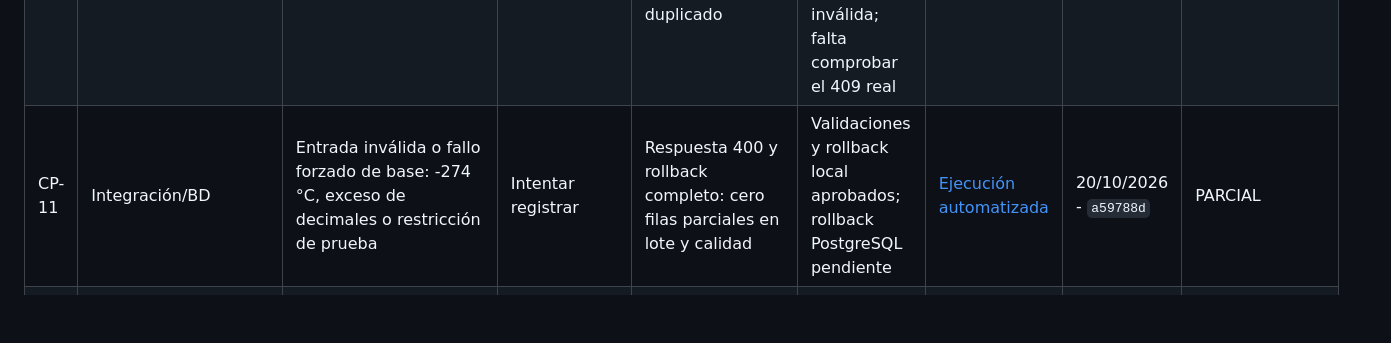
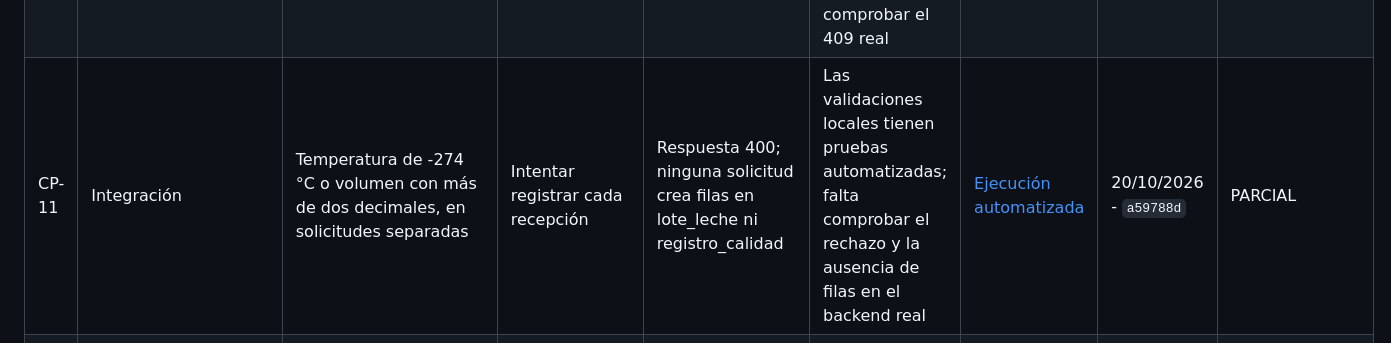
Before and after one commit to serchiove/milk-traceability-offline, a Markdown page: docs/pruebas/MATRIZ_PRUEBAS_ELIAS.md, the part around one of its changes. GitHub-like rendering; blank space fills up the shorter version.

Commit message:
Corregir casos y ampliar matriz a 24 pruebas

```diff
--- a/docs/pruebas/MATRIZ_PRUEBAS_ELIAS.md
+++ b/docs/pruebas/MATRIZ_PRUEBAS_ELIAS.md
@@ -29,7 +29,7 @@
 | CP-08 | Móvil | Datos válidos, sesión vigente y backend no disponible | Guardar el lote y cerrar/reabrir la app | El lote permanece en SQLite con el mismo UUID y estado pendiente de envío | SQLite conservó el registro, la edición y el UUID después de recargar; falta repetir en celular | [Ejecución automatizada](EJECUCION_AUTOMATIZADA_2026-10-20.md) | 20/10/2026 - `a59788d` | PARCIAL |
 | CP-09 | Móvil/Integración | Lote local pendiente y backend nuevamente disponible | Pulsar enviar desde el detalle | El envío es manual; el servidor recibe el mismo UUID y la app cambia el estado local a recibido | El flujo móvil mantuvo el UUID y confirmó la respuesta simulada; falta envío al backend real | [Ejecución automatizada](EJECUCION_AUTOMATIZADA_2026-10-20.md) | 20/10/2026 - `a59788d` | PARCIAL |
 | CP-10 | Integración | Mismo UUID con contenido diferente | Enviar por segunda vez | Respuesta 409; el lote original no cambia y no se crea duplicado | El móvil conservó UUID/huella y no marcó como recibido una respuesta inválida; falta comprobar el 409 real | [Ejecución automatizada](EJECUCION_AUTOMATIZADA_2026-10-20.md) | 20/10/2026 - `a59788d` | PARCIAL |
-| CP-11 | Integración/BD | Entrada inválida o fallo forzado de base: -274 °C, exceso de decimales o restricción de prueba | Intentar registrar | Respuesta 400 y rollback completo: cero filas parciales en lote y calidad | Validaciones y rollback local aprobados; rollback PostgreSQL pendiente | [Ejecución automatizada](EJECUCION_AUTOMATIZADA_2026-10-20.md) | 20/10/2026 - `a59788d` | PARCIAL |
+| CP-11 | Integración | Temperatura de -274 °C o volumen con más de dos decimales, en solicitudes separadas | Intentar registrar cada recepción | Respuesta 400; ninguna solicitud crea filas en lote_leche ni registro_calidad | Las validaciones locales tienen pruebas automatizadas; falta comprobar el rechazo y la ausencia de filas en el backend real | [Ejecución automatizada](EJECUCION_AUTOMATIZADA_2026-10-20.md) | 20/10/2026 - `a59788d` | PARCIAL |
 | CP-12 | Integración | Mismo UUID, misma huella y mismo contenido | Reenviar la recepción | Respuesta 200 con `idempotente=true`; continúa existiendo un solo lote y un registro de calidad | El móvil mantuvo UUID, contenido y huella durante el reintento; falta comprobar la respuesta real 200 | [Ejecución automatizada](EJECUCION_AUTOMATIZADA_2026-10-20.md) | 20/10/2026 - `a59788d` | PARCIAL |
 | CP-13 | Integración/Seguridad | Lote aprobado y tanque perteneciente a otro centro | Intentar asignar el tanque | Respuesta 404; no se asigna tanque ni se modifica su ocupación | Pendiente de ejecución | Pendiente | Pendiente | PENDIENTE |
 | CP-14 | Integración/BD | Lote aprobado de 120 L y tanque con solo 100 L disponibles | Intentar asignar el tanque | Respuesta 409; el lote queda sin destino y el volumen del tanque no cambia | Pendiente de ejecución | Pendiente | Pendiente | PENDIENTE |
```
Also changed, not shown: other parts of docs/pruebas/MATRIZ_PRUEBAS_ELIAS.md (+5 -1 lines).
